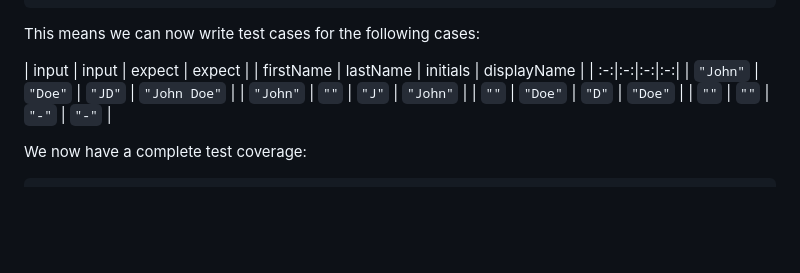
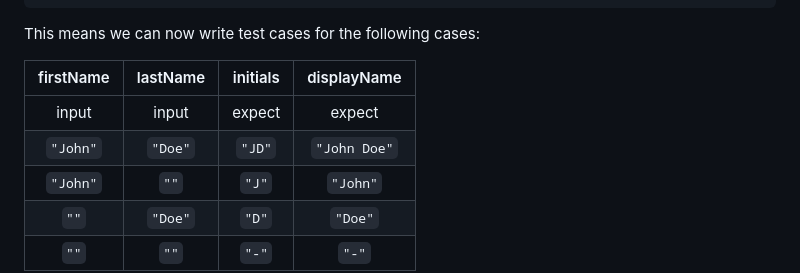
Before and after one commit to mehmetartun/CSEN268-F24, a Markdown page: README.md, the part around the change. Drawn GitHub-style; blank space fills up the shorter version.

Commit message:
test coverage

````diff
--- a/README.md
+++ b/README.md
@@ -87,9 +87,10 @@ We can cover this case by modifying the definition of the `UserListTile` [user_l
 ```
 This means we can now write test cases for the following cases:
 
-| input | input | expect | expect |
+
 | firstName | lastName | initials  | displayName |
 | :-:|:-:|:-:|:-:|
+| input | input | expect | expect |
 |  `"John"` | `"Doe"` | `"JD"` | `"John Doe"` |
 |  `"John"` | `""` | `"J"` | `"John"` |
 |  `""` | `"Doe"` | `"D"` | `"Doe"` |
````
